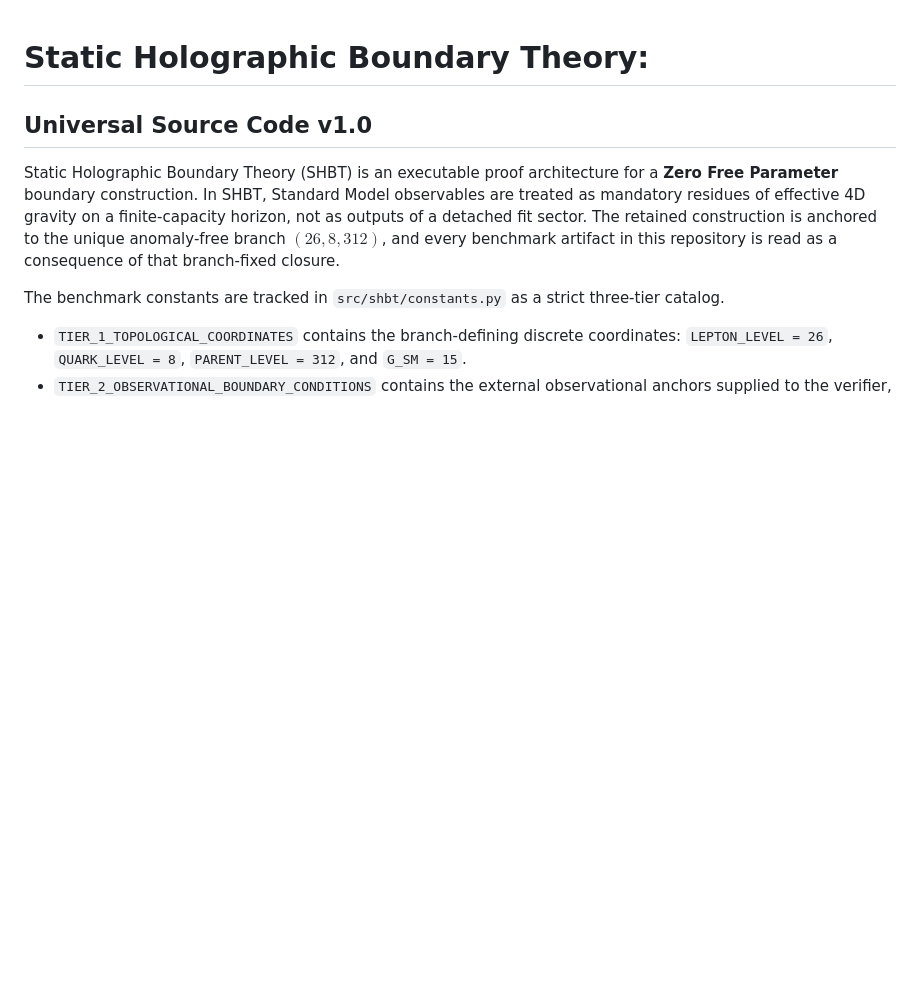
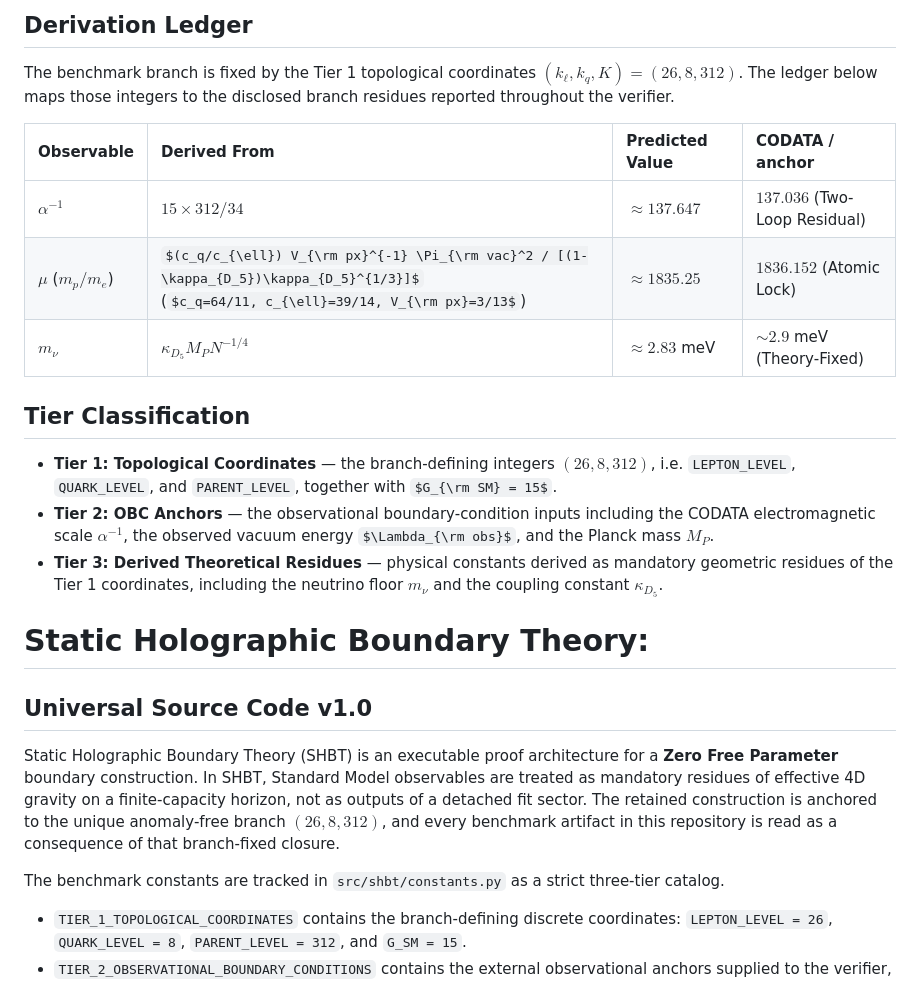
Before and after one commit to sys1own/Static-Holographic-Boundary-Theory, a Markdown page: README.md, the part around the change. Drawn GitHub-style; some formulas as TeX source; blank space fills up the shorter version.

Commit message:
Update README with Derivation Ledger and Tier Classification
Added sections on Derivation Ledger and Tier Classification with details on benchmark branch and physical constants.

```diff
--- a/README.md
+++ b/README.md
@@ -1,3 +1,22 @@
+## Derivation Ledger
+
+The benchmark branch is fixed by the Tier 1 topological coordinates $(k_{\ell}, k_q, K) = (26, 8, 312)$. The ledger below maps those integers to the disclosed branch residues reported throughout the verifier.
+
+| Observable | Derived From | Predicted Value | CODATA / anchor |
+| :--- | :--- | :--- | :--- |
+| $\alpha^{-1}$ | $15 \times 312 / 34$ | $\approx 137.647$ | $137.036$ (Two-Loop Residual) |
+| $\mu$ ($m_p/m_e$) | $(c_q/c_{\ell}) V_{\rm px}^{-1} \Pi_{\rm vac}^2 / [(1-\kappa_{D_5})\kappa_{D_5}^{1/3}]$ <br> ($c_q=64/11, c_{\ell}=39/14, V_{\rm px}=3/13$) | $\approx 1835.25$ | $1836.152$ (Atomic Lock) |
+| $m_{\nu}$ | $\kappa_{D_5} M_P N^{-1/4}$ | $\approx 2.83$ meV | $\sim 2.9$ meV (Theory-Fixed) |
+
+## Tier Classification
+
+*   **Tier 1: Topological Coordinates** — the branch-defining integers $(26, 8, 312)$, i.e. `LEPTON_LEVEL`, `QUARK_LEVEL`, and `PARENT_LEVEL`, together with $G_{\rm SM} = 15$.
+*   **Tier 2: OBC Anchors** — the observational boundary-condition inputs including the CODATA electromagnetic scale $\alpha^{-1}$, the observed vacuum energy $\Lambda_{\rm obs}$, and the Planck mass $M_P$.
+*   **Tier 3: Derived Theoretical Residues** — physical constants derived as mandatory geometric residues of the Tier 1 coordinates, including the neutrino floor $m_{\nu}$ and the coupling constant $\kappa_{D_5}$.
+
+
+
+
 # Static Holographic Boundary Theory:
 ## Universal Source Code v1.0
 
```
